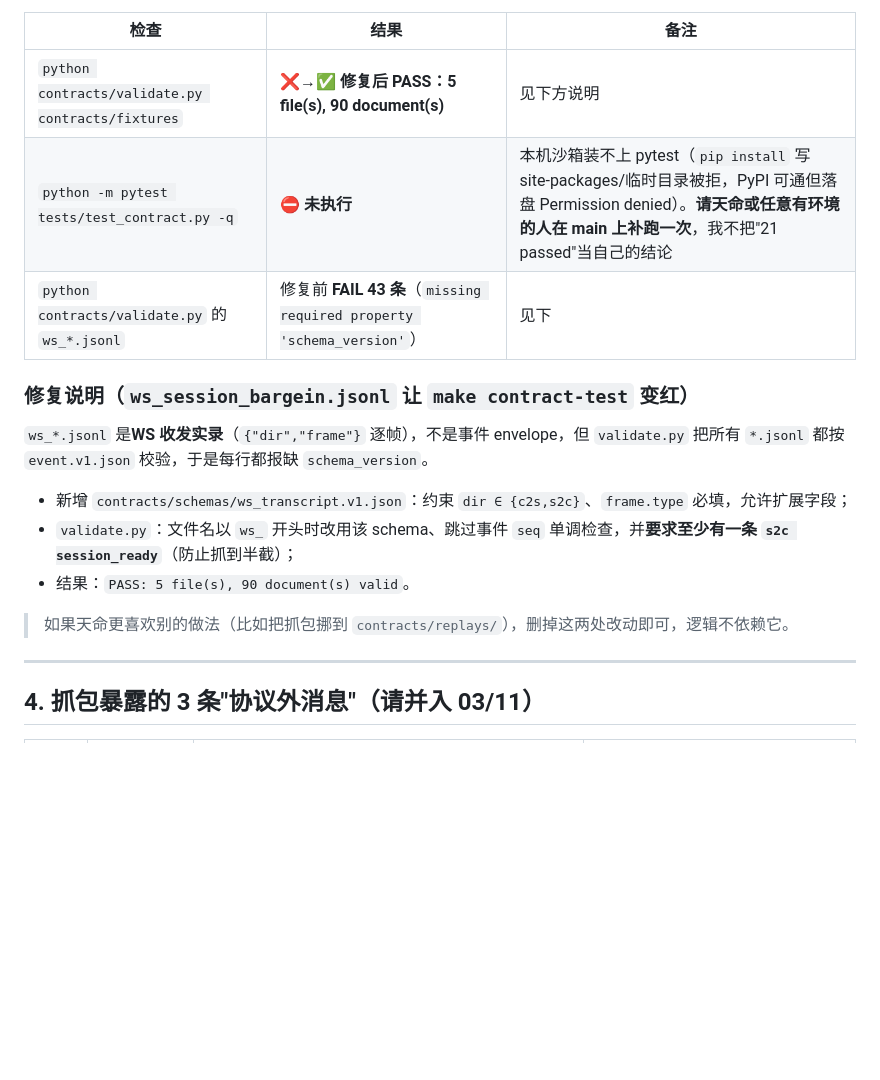
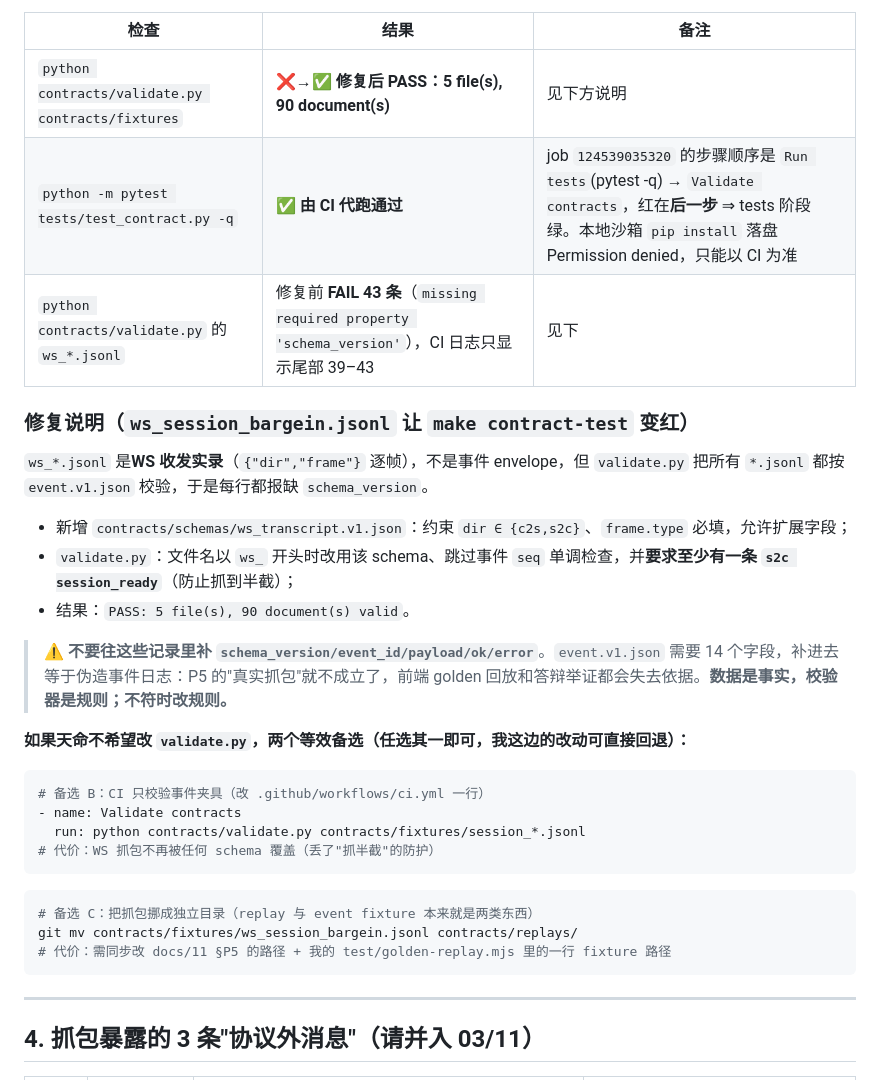
Before and after one commit to SLR979111/AI-call, a Markdown page: docs/15-cx-w1-frontend-handoff.md, the part around the change. Drawn GitHub-style; blank space fills up the shorter version.

````diff
--- a/docs/15-cx-w1-frontend-handoff.md
+++ b/docs/15-cx-w1-frontend-handoff.md
@@ -50,8 +50,8 @@ node web/rtc/test/golden-replay.mjs
 | 检查 | 结果 | 备注 |
 |---|---|---|
 | `python contracts/validate.py contracts/fixtures` | ❌→✅ **修复后 PASS：5 file(s), 90 document(s)** | 见下方说明 |
-| `python -m pytest tests/test_contract.py -q` | ⛔ **未执行** | 本机沙箱装不上 pytest（`pip install` 写 site-packages/临时目录被拒，PyPI 可通但落盘 Permission denied）。**请天命或任意有环境的人在 main 上补跑一次**，我不把"21 passed"当自己的结论 |
-| `python contracts/validate.py` 的 `ws_*.jsonl` | 修复前 **FAIL 43 条**（`missing required property 'schema_version'`） | 见下 |
+| `python -m pytest tests/test_contract.py -q` | ✅ **由 CI 代跑通过** | job `124539035320` 的步骤顺序是 `Run tests`(pytest -q) → `Validate contracts`，红在**后一步** ⇒ tests 阶段绿。本地沙箱 `pip install` 落盘 Permission denied，只能以 CI 为准 |
+| `python contracts/validate.py` 的 `ws_*.jsonl` | 修复前 **FAIL 43 条**（`missing required property 'schema_version'`），CI 日志只显示尾部 39–43 | 见下 |
 
 ### 修复说明（`ws_session_bargein.jsonl` 让 `make contract-test` 变红）
 
@@ -61,7 +61,23 @@ node web/rtc/test/golden-replay.mjs
 - `validate.py`：文件名以 `ws_` 开头时改用该 schema、跳过事件 `seq` 单调检查，并**要求至少有一条 `s2c session_ready`**（防止抓到半截）；
 - 结果：`PASS: 5 file(s), 90 document(s) valid`。
 
-> 如果天命更喜欢别的做法（比如把抓包挪到 `contracts/replays/`），删掉这两处改动即可，逻辑不依赖它。
+> ⚠️ **不要往这些记录里补 `schema_version/event_id/payload/ok/error`**。`event.v1.json` 需要 14 个字段，补进去等于伪造事件日志：P5 的"真实抓包"就不成立了，前端 golden 回放和答辩举证都会失去依据。**数据是事实，校验器是规则；不符时改规则。**
+
+**如果天命不希望改 `validate.py`，两个等效备选（任选其一即可，我这边的改动可直接回退）：**
+
+```yaml
+# 备选 B：CI 只校验事件夹具（改 .github/workflows/ci.yml 一行）
+- name: Validate contracts
+  run: python contracts/validate.py contracts/fixtures/session_*.jsonl
+# 代价：WS 抓包不再被任何 schema 覆盖（丢了"抓半截"的防护）
+```
+
+```bash
+# 备选 C：把抓包挪成独立目录（replay 与 event fixture 本来就是两类东西）
+git mv contracts/fixtures/ws_session_bargein.jsonl contracts/replays/
+# 代价：需同步改 docs/11 §P5 的路径 + 我的 test/golden-replay.mjs 里的一行 fixture 路径
+```
+
 
 ---
 
````
Also changed, not shown: web/rtc/DEMO.md (added, +104 -0 lines).
